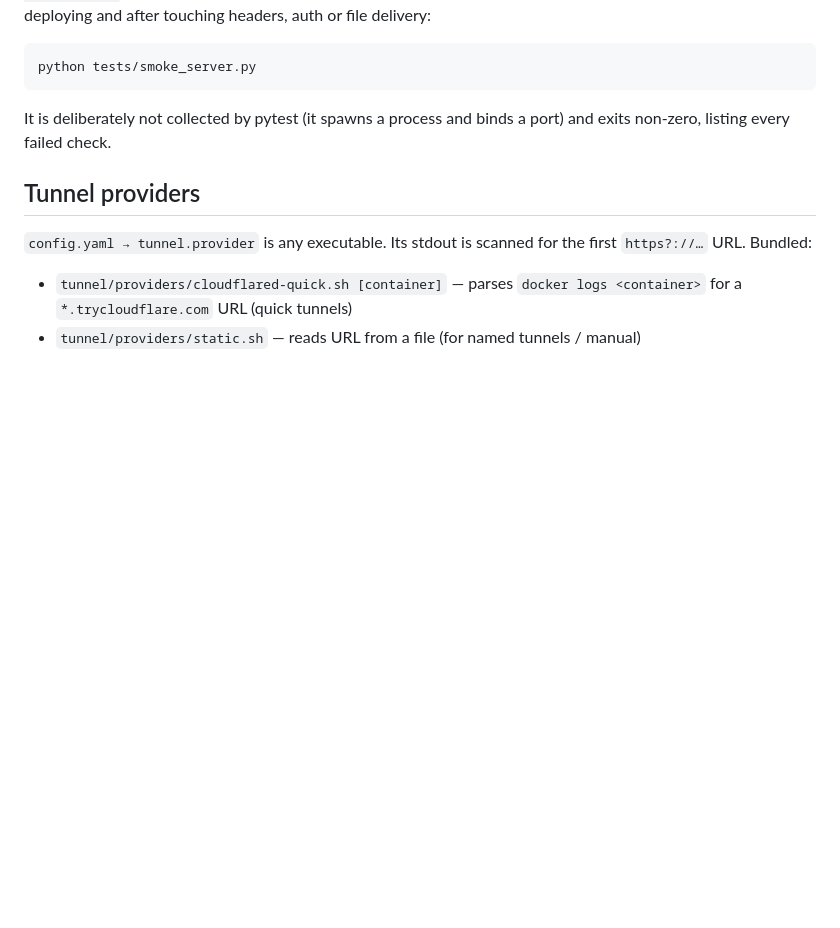
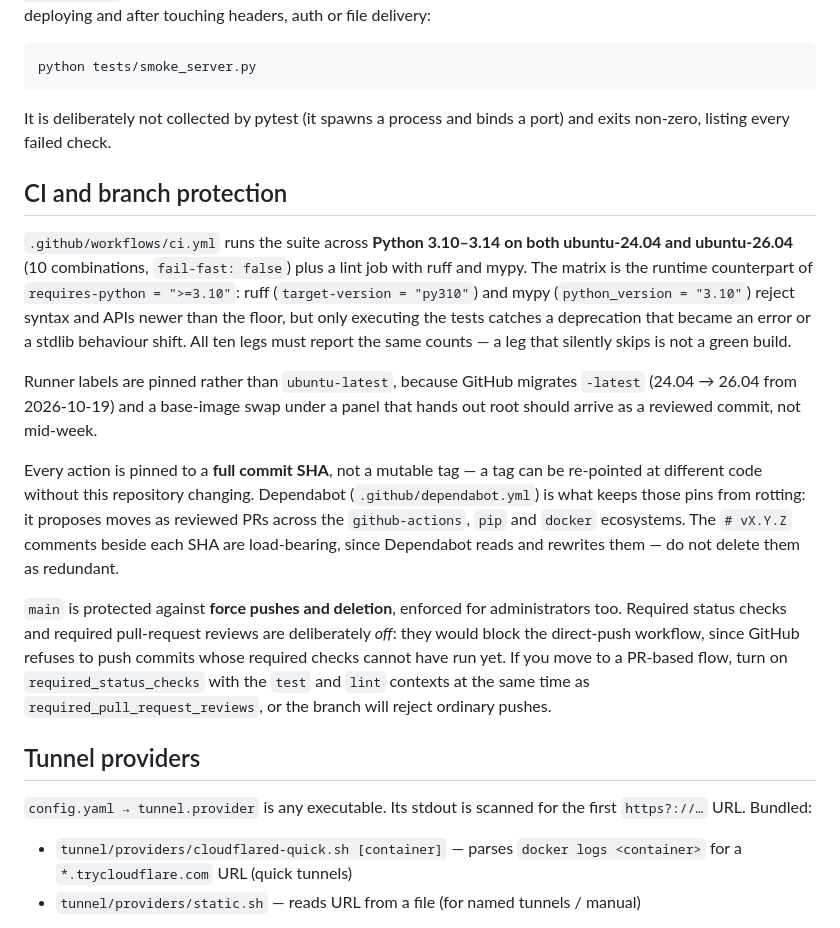
Before and after one commit to norwenkenji/Dachboard, a Markdown page: README.md, the part around the change. Drawn GitHub-style; blank space fills up the shorter version.

```diff
--- a/README.md
+++ b/README.md
@@ -114,6 +114,36 @@ python tests/smoke_server.py
 It is deliberately not collected by pytest (it spawns a process and binds a
 port) and exits non-zero, listing every failed check.
 
+## CI and branch protection
+
+`.github/workflows/ci.yml` runs the suite across **Python 3.10–3.14 on both
+ubuntu-24.04 and ubuntu-26.04** (10 combinations, `fail-fast: false`) plus a
+lint job with ruff and mypy. The matrix is the runtime counterpart of
+`requires-python = ">=3.10"`: ruff (`target-version = "py310"`) and mypy
+(`python_version = "3.10"`) reject syntax and APIs newer than the floor, but only
+executing the tests catches a deprecation that became an error or a stdlib
+behaviour shift. All ten legs must report the same counts — a leg that silently
+skips is not a green build.
+
+Runner labels are pinned rather than `ubuntu-latest`, because GitHub migrates
+`-latest` (24.04 → 26.04 from 2026-10-19) and a base-image swap under a panel
+that hands out root should arrive as a reviewed commit, not mid-week.
+
+Every action is pinned to a **full commit SHA**, not a mutable tag — a tag can be
+re-pointed at different code without this repository changing. Dependabot
+(`.github/dependabot.yml`) is what keeps those pins from rotting: it proposes
+moves as reviewed PRs across the `github-actions`, `pip` and `docker` ecosystems.
+The `# vX.Y.Z` comments beside each SHA are load-bearing, since Dependabot reads
+and rewrites them — do not delete them as redundant.
+
+`main` is protected against **force pushes and deletion**, enforced for
+administrators too. Required status checks and required pull-request reviews are
+deliberately *off*: they would block the direct-push workflow, since GitHub
+refuses to push commits whose required checks cannot have run yet. If you move to
+a PR-based flow, turn on `required_status_checks` with the `test` and `lint`
+contexts at the same time as `required_pull_request_reviews`, or the branch will
+reject ordinary pushes.
+
 ## Tunnel providers
 
 `config.yaml → tunnel.provider` is any executable. Its stdout is scanned for the
```
Also changed, not shown: docs/README.ru.md (+30 -0 lines).
